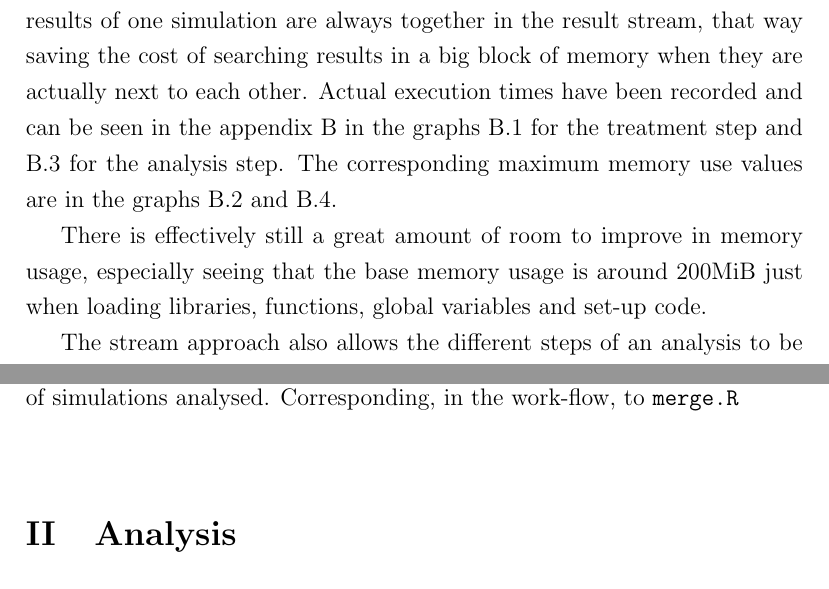
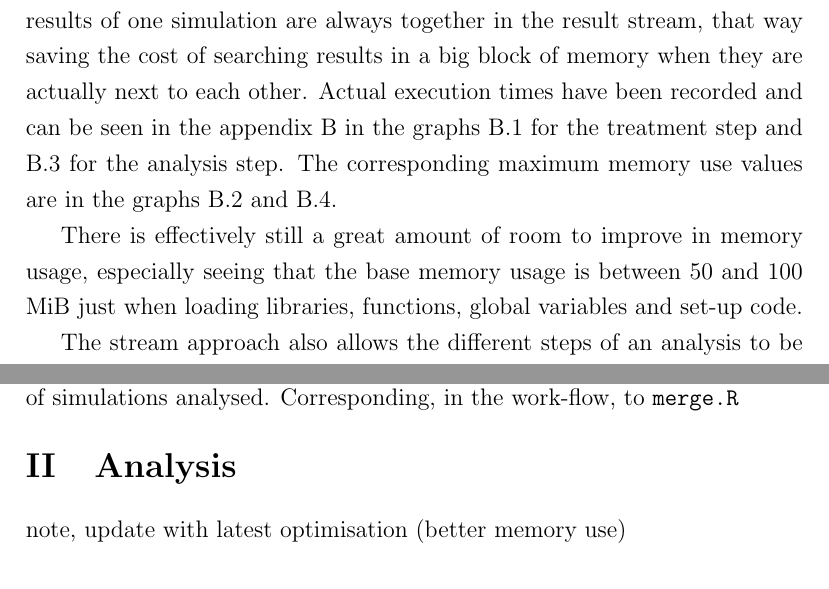
Before and after one commit to aurel-l/internship, a LaTeX thesis (report/main.tex): two parts of pages 21 and 33 of 35 before the commit and two parts of pages 21 and 34 of 36 after it, joined at a grey line, cut so that both start at the same text. Compiled offline with pdfLaTeX.

Commit message:
new benchmarks, update to workflow-2

```diff
--- a/report/main.tex
+++ b/report/main.tex
@@ -312,7 +312,7 @@ Some key steps in the analysis framework need to be efficient enough so that tim
 This project has seen a few important refactoring steps to be able to cope with the quantity of data to be treated. The most important have been to treat the simulation results as a stream of values instead of loading the whole dataset in memory. This changed the memory complexity from linear to constant and it actually improved the time complexity from sub-quadratic to linear for the treatment part and from sub-quadratic to linearithmic for the analysis part. The improvement in time has been made possible by assuming that the results of one simulation are always together in the result stream, that way saving the cost of searching results in a big block of memory when they are actually next to each other.
 Actual execution times have been recorded and can be seen in the appendix \ref{app:bench} in the graphs \ref{app:bench-merging-time} for the treatment step and \ref{app:bench-analysis-time} for the analysis step. The corresponding maximum memory use values are in the graphs \ref{app:bench-merging-mem} and \ref{app:bench-analysis-mem}.
 
-There is effectively still a great amount of room to improve in memory usage, especially seeing that the base memory usage is around 200MiB just when loading libraries, functions, global variables and set-up code.
+There is effectively still a great amount of room to improve in memory usage, especially seeing that the base memory usage is between 50 and 100 MiB just when loading libraries, functions, global variables and set-up code.
 
 The stream approach also allows the different steps of an analysis to be run simultaneously, by piping each step to the next, effectively making the whole process run in parallel. This is useful only if the computer used has at least $n$ cores if $n$ processes need to be run in parallel. In this case, the time of the whole process is the time needed to run the longest step.
 
@@ -410,6 +410,7 @@ This appendix presents different visualisation examples that are generated by th
 
 
 \section{Analysis}
+note, update with latest optimisation (better memory use)
 \begin{figure}[ht]
 	\centering
 	\includegraphics[scale=0.39]{../data/analysis-timeByNSimulations.png}
```
Also changed, not shown: data/merge-maxMemByNSimulations.png (added), data/merge-timeByNSimulations.png (added), report/main.pdf, report/main.tex (4 more changed lines), 1 other file.
